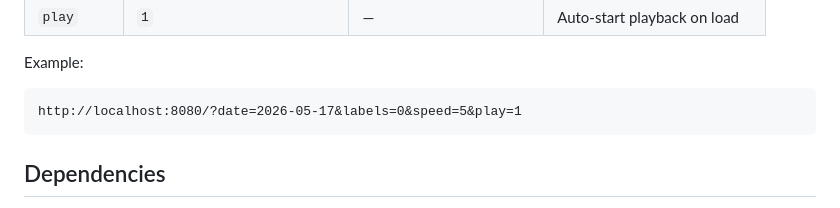
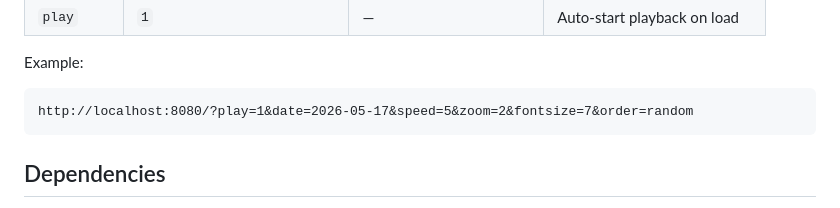
Before and after one commit to fuzheado/Wiki-Top-100, a Markdown page: README.md, the part around one of its changes. GitHub-like rendering.

````diff
--- a/README.md
+++ b/README.md
@@ -123,7 +123,7 @@ All UI state can be set via URL query parameters for bookmarking and sharing:
 
 Example:
 ```
-http://localhost:8080/?date=2026-05-17&labels=0&speed=5&play=1
+http://localhost:8080/?play=1&date=2026-05-17&speed=5&zoom=2&fontsize=7&order=random
 ```
 
 ## Dependencies
````
Also changed, not shown: other parts of README.md (+1 -1 lines), ROADMAP.md (+6 -2 lines).
